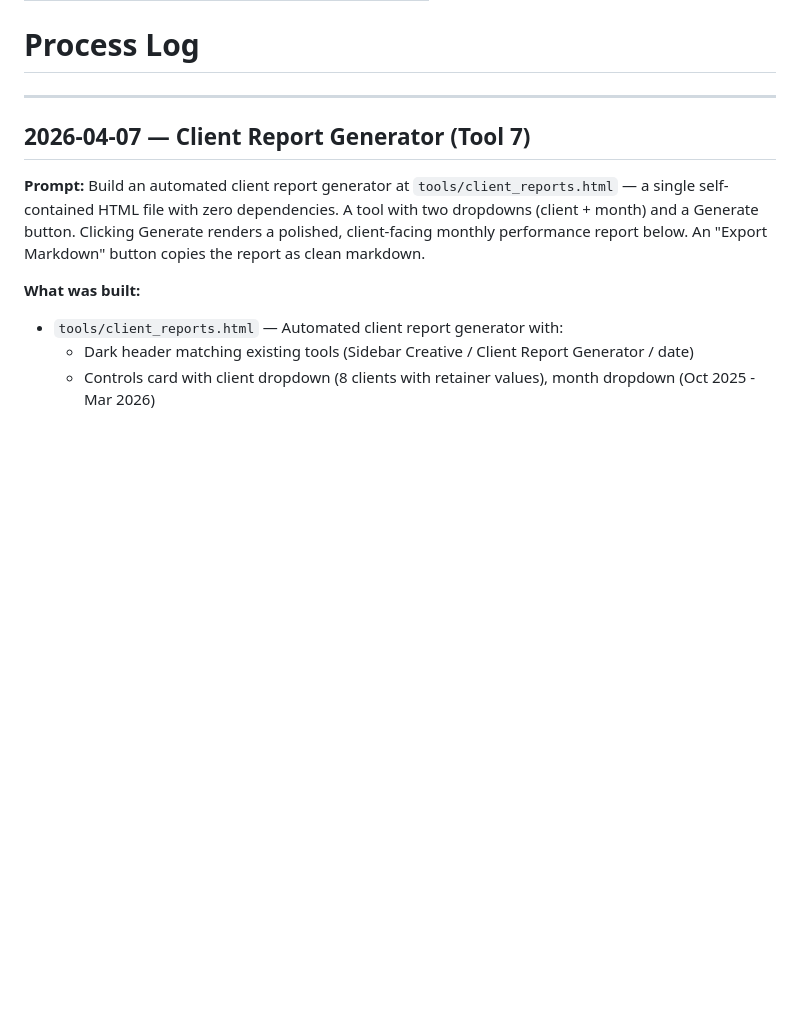
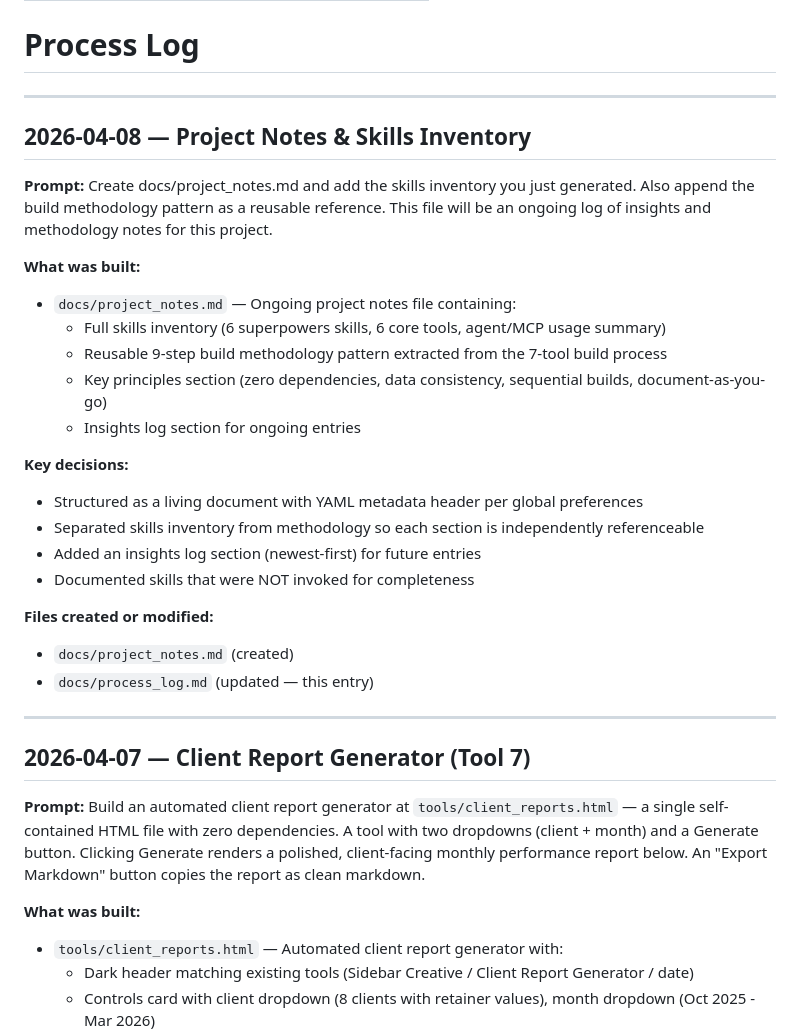
Before and after one commit to gappler/demo-agency-operations, a Markdown page: docs/process_log.md, the part around one of its changes. Rendered like a GitHub page; blank space fills up the shorter version.

Commit message:
Add project notes with skills inventory and build methodology reference
Co-Authored-By: Claude Opus 4.6 (1M context) <noreply@anthropic.com>

```diff
--- a/docs/process_log.md
+++ b/docs/process_log.md
@@ -6,6 +6,30 @@ updated: 2026-04-07
 ---
 
 # Process Log
+
+---
+
+## 2026-04-08 — Project Notes & Skills Inventory
+
+**Prompt:**
+Create docs/project_notes.md and add the skills inventory you just generated. Also append the build methodology pattern as a reusable reference. This file will be an ongoing log of insights and methodology notes for this project.
+
+**What was built:**
+- `docs/project_notes.md` — Ongoing project notes file containing:
+  - Full skills inventory (6 superpowers skills, 6 core tools, agent/MCP usage summary)
+  - Reusable 9-step build methodology pattern extracted from the 7-tool build process
+  - Key principles section (zero dependencies, data consistency, sequential builds, document-as-you-go)
+  - Insights log section for ongoing entries
+
+**Key decisions:**
+- Structured as a living document with YAML metadata header per global preferences
+- Separated skills inventory from methodology so each section is independently referenceable
+- Added an insights log section (newest-first) for future entries
+- Documented skills that were NOT invoked for completeness
+
+**Files created or modified:**
+- `docs/project_notes.md` (created)
+- `docs/process_log.md` (updated — this entry)
 
 ---
 
```
Also changed, not shown: other parts of docs/process_log.md (+2 -2 lines), docs/project_notes.md (added, +79 -0 lines).
